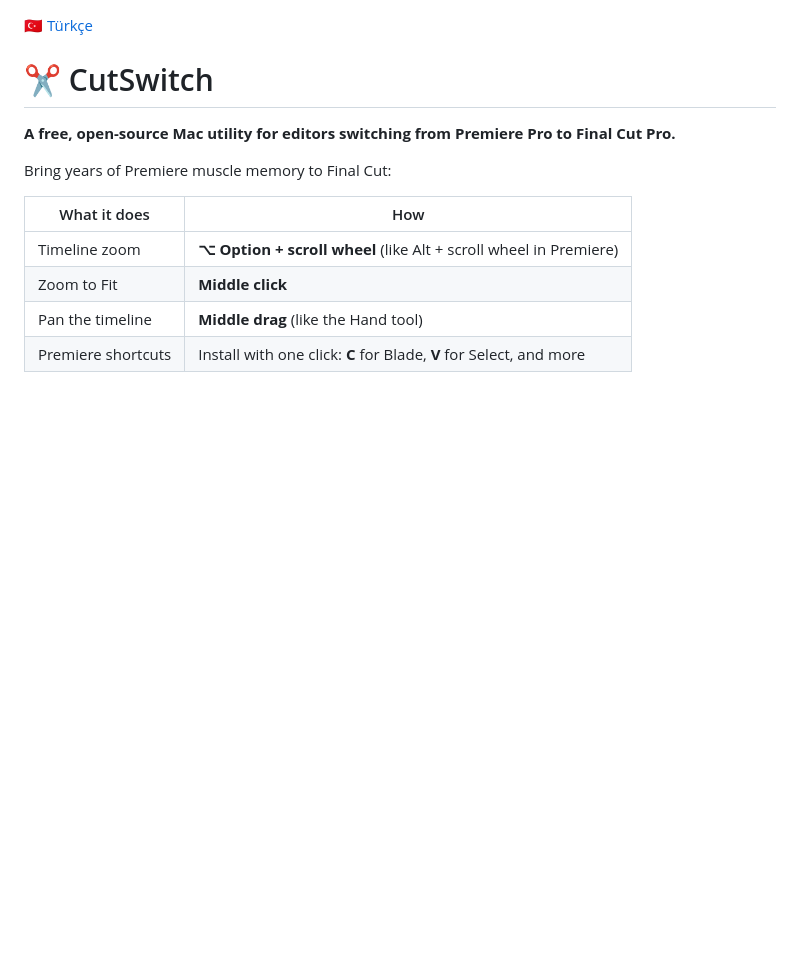
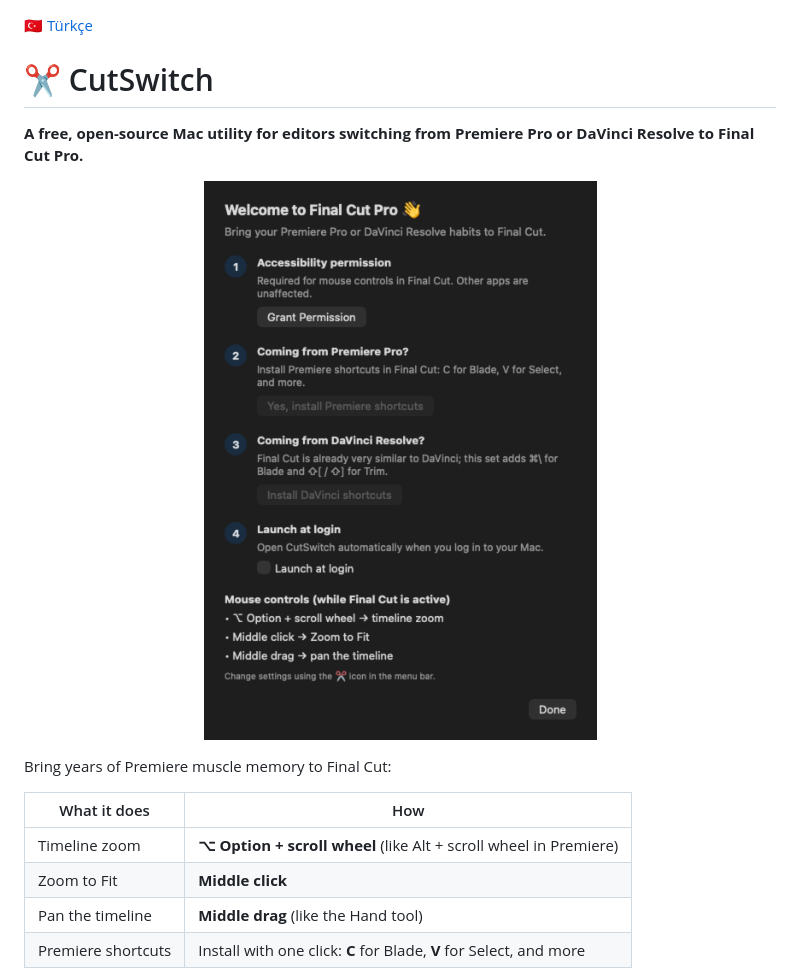
Before and after one commit to okaymedia/CutSwitch, a Markdown page: README.md, the part around the change. GitHub-like rendering; pictures changed too: .github/screenshot.png (added); blank space fills up the shorter version.

```diff
--- a/README.md
+++ b/README.md
@@ -2,7 +2,9 @@
 
 # ✂️ CutSwitch
 
-**A free, open-source Mac utility for editors switching from Premiere Pro to Final Cut Pro.**
+**A free, open-source Mac utility for editors switching from Premiere Pro or DaVinci Resolve to Final Cut Pro.**
+
+<p align="center"><img src=".github/screenshot.png" width="460" alt="CutSwitch welcome window"></p>
 
 Bring years of Premiere muscle memory to Final Cut:
 
```
Also changed, not shown: README.tr.md (+3 -1 lines).
